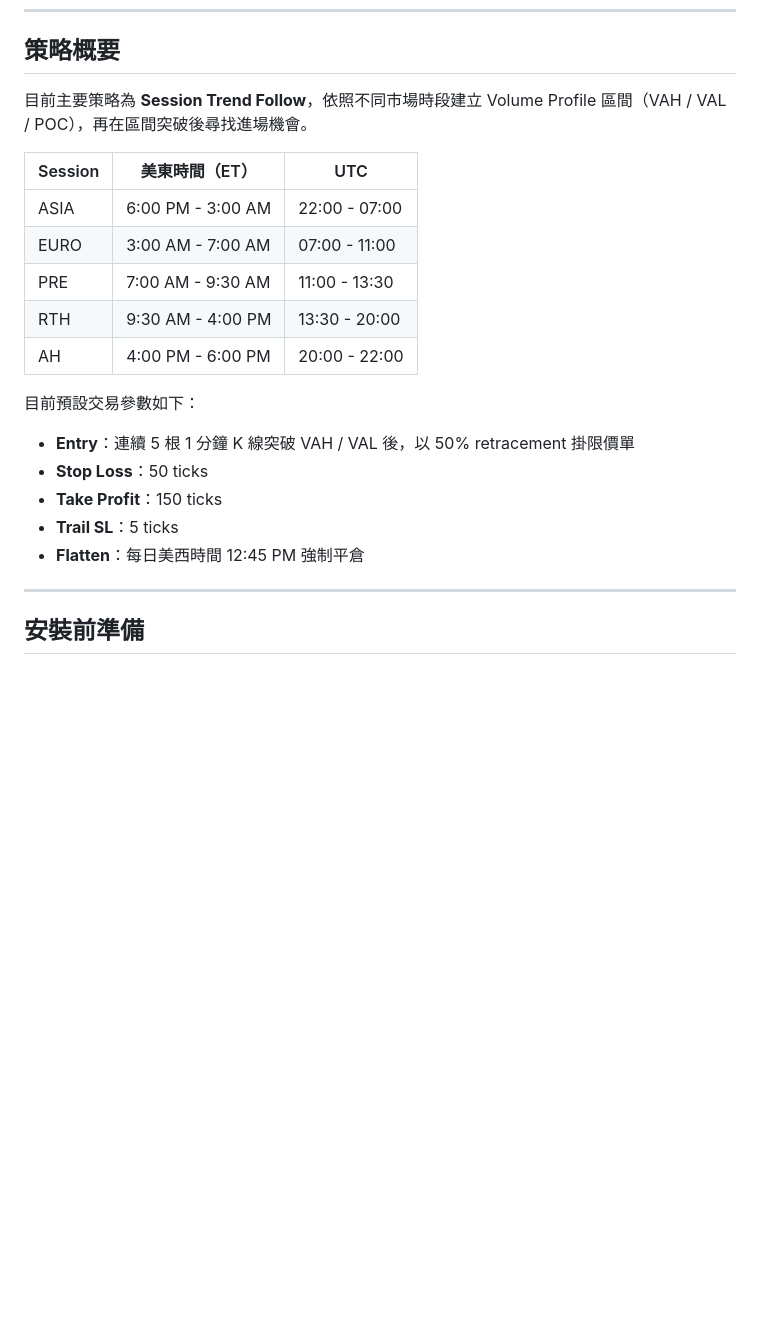
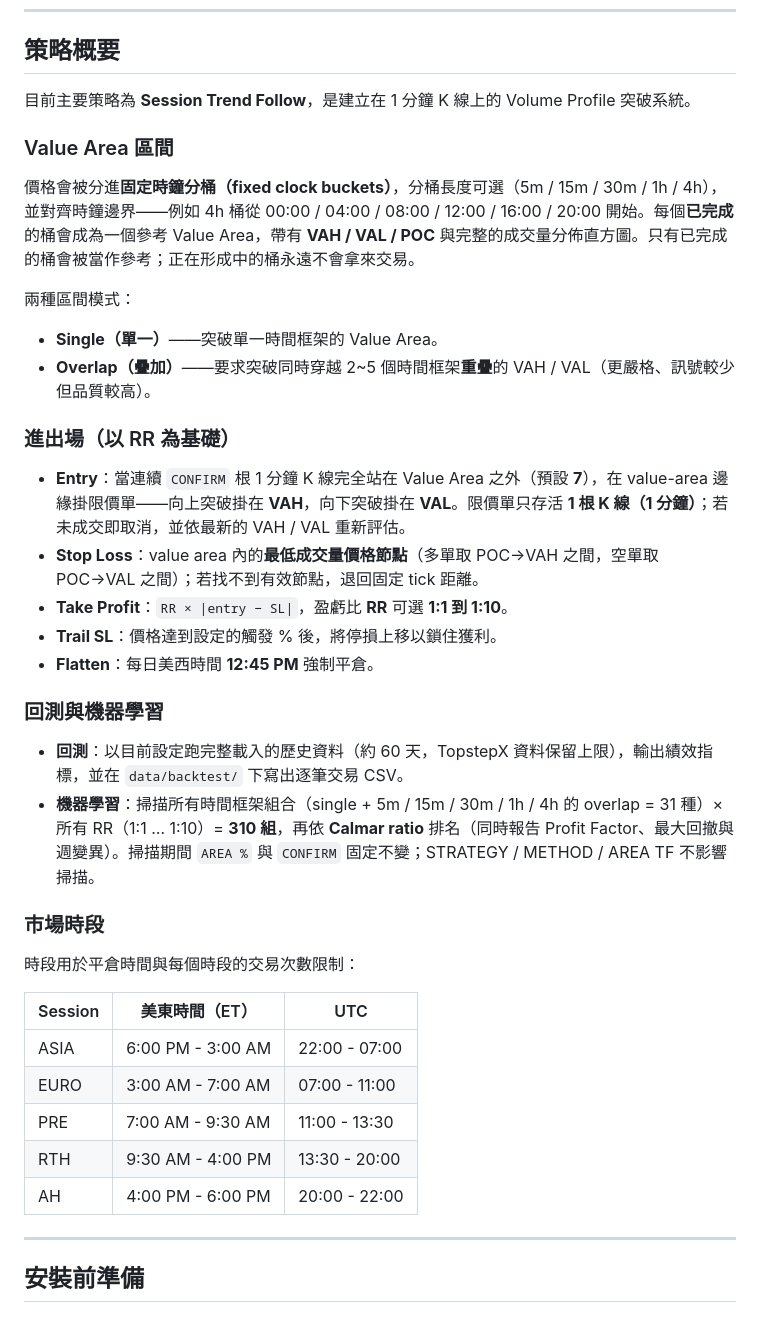
Before and after one commit to Ancser/ancserTPX, a Markdown page: README_ZH.md, the part around the change. Rendered like a GitHub page; blank space fills up the shorter version.

```diff
--- a/README_ZH.md
+++ b/README_ZH.md
@@ -10,7 +10,33 @@ ancserTPX 是一套運行於 **TopstepX（ProjectX API）** 的 NQ（Nasdaq 100
 
 ## 策略概要
 
-目前主要策略為 **Session Trend Follow**，依照不同市場時段建立 Volume Profile 區間（VAH / VAL / POC），再在區間突破後尋找進場機會。
+目前主要策略為 **Session Trend Follow**，是建立在 1 分鐘 K 線上的 Volume Profile 突破系統。
+
+### Value Area 區間
+
+價格會被分進**固定時鐘分桶（fixed clock buckets）**，分桶長度可選（5m / 15m / 30m / 1h / 4h），並對齊時鐘邊界——例如 4h 桶從 00:00 / 04:00 / 08:00 / 12:00 / 16:00 / 20:00 開始。每個**已完成**的桶會成為一個參考 Value Area，帶有 **VAH / VAL / POC** 與完整的成交量分佈直方圖。只有已完成的桶會被當作參考；正在形成中的桶永遠不會拿來交易。
+
+兩種區間模式：
+
+- **Single（單一）**——突破單一時間框架的 Value Area。
+- **Overlap（疊加）**——要求突破同時穿越 2~5 個時間框架**重疊**的 VAH / VAL（更嚴格、訊號較少但品質較高）。
+
+### 進出場（以 RR 為基礎）
+
+- **Entry**：當連續 `CONFIRM` 根 1 分鐘 K 線完全站在 Value Area 之外（預設 **7**），在 value-area 邊緣掛限價單——向上突破掛在 **VAH**，向下突破掛在 **VAL**。限價單只存活 **1 根 K 線（1 分鐘）**；若未成交即取消，並依最新的 VAH / VAL 重新評估。
+- **Stop Loss**：value area 內的**最低成交量價格節點**（多單取 POC→VAH 之間，空單取 POC→VAL 之間）；若找不到有效節點，退回固定 tick 距離。
+- **Take Profit**：`RR × |entry − SL|`，盈虧比 **RR** 可選 **1:1 到 1:10**。
+- **Trail SL**：價格達到設定的觸發 % 後，將停損上移以鎖住獲利。
+- **Flatten**：每日美西時間 **12:45 PM** 強制平倉。
+
+### 回測與機器學習
+
+- **回測**：以目前設定跑完整載入的歷史資料（約 60 天，TopstepX 資料保留上限），輸出績效指標，並在 `data/backtest/` 下寫出逐筆交易 CSV。
+- **機器學習**：掃描所有時間框架組合（single + 5m / 15m / 30m / 1h / 4h 的 overlap = 31 種）× 所有 RR（1:1 … 1:10）= **310 組**，再依 **Calmar ratio** 排名（同時報告 Profit Factor、最大回撤與週變異）。掃描期間 `AREA %` 與 `CONFIRM` 固定不變；STRATEGY / METHOD / AREA TF 不影響掃描。
+
+### 市場時段
+
+時段用於平倉時間與每個時段的交易次數限制：
 
 | Session | 美東時間（ET） | UTC |
 |---------|----------------|-----|
@@ -19,14 +45,6 @@ ancserTPX 是一套運行於 **TopstepX（ProjectX API）** 的 NQ（Nasdaq 100
 | PRE | 7:00 AM - 9:30 AM | 11:00 - 13:30 |
 | RTH | 9:30 AM - 4:00 PM | 13:30 - 20:00 |
 | AH | 4:00 PM - 6:00 PM | 20:00 - 22:00 |
-
-目前預設交易參數如下：
-
-- **Entry**：連續 5 根 1 分鐘 K 線突破 VAH / VAL 後，以 50% retracement 掛限價單
-- **Stop Loss**：50 ticks
-- **Take Profit**：150 ticks
-- **Trail SL**：5 ticks
-- **Flatten**：每日美西時間 12:45 PM 強制平倉
 
 ---
 
```
Also changed, not shown: README.md (+27 -9 lines).
